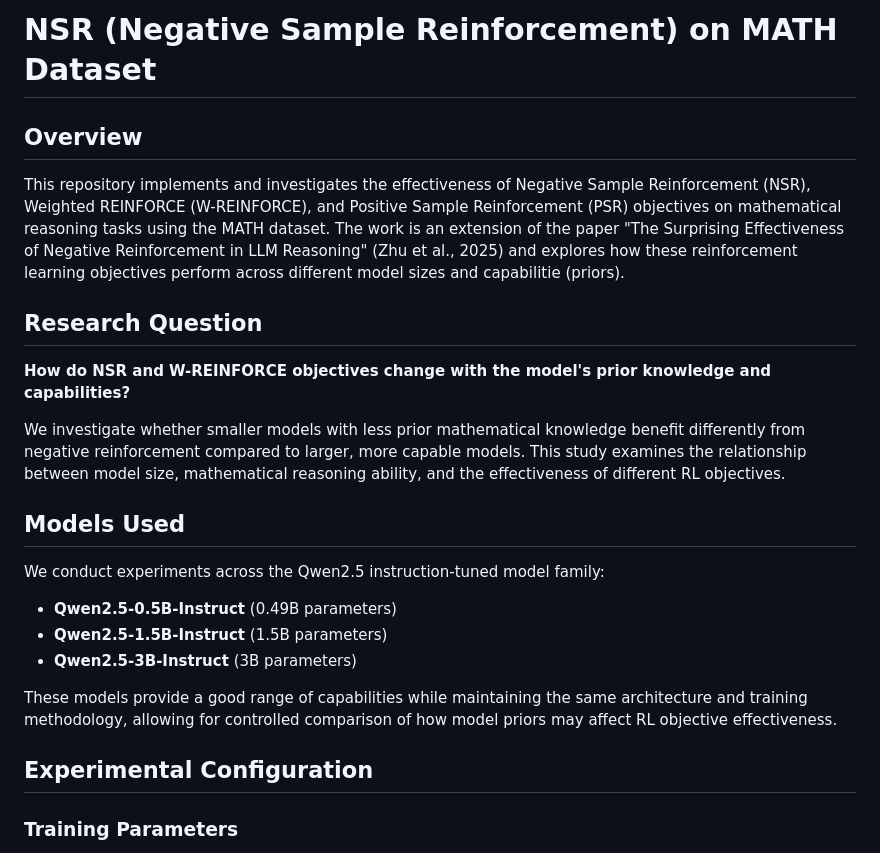
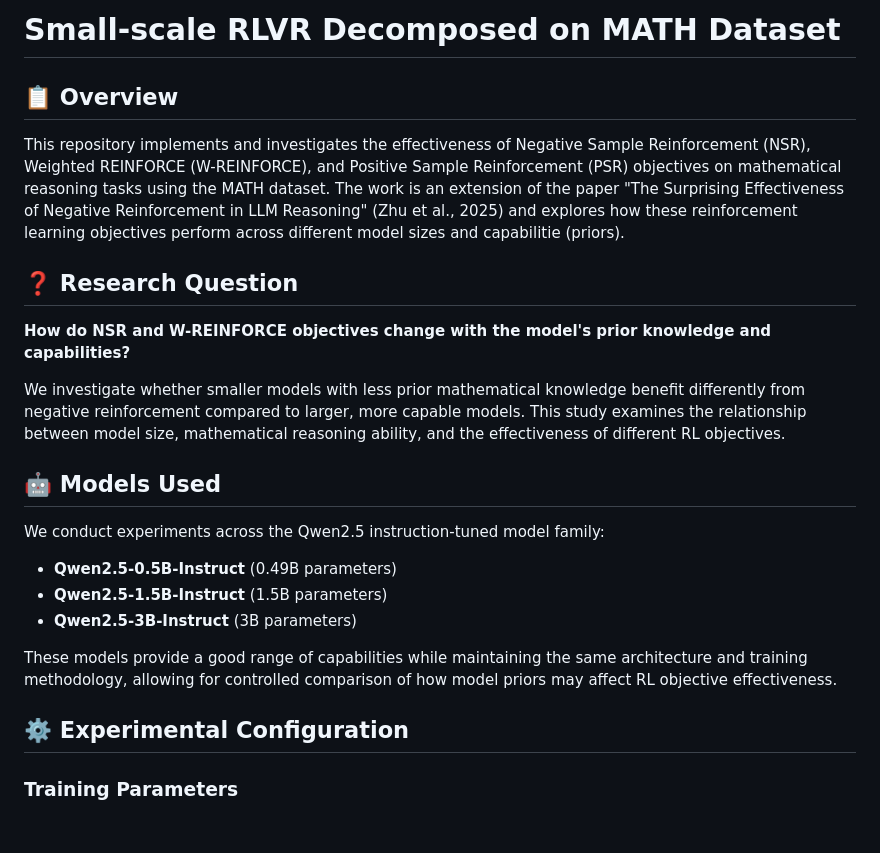
Before and after one commit to huyxdang/NPR-Implementation-MathCountdown, a Markdown page: README.md, the part around the change printed below. GitHub-like rendering; blank space fills up the shorter version.

```diff
--- a/README.md
+++ b/README.md
@@ -1,16 +1,16 @@
-# NSR (Negative Sample Reinforcement) on MATH Dataset
+# Small-scale RLVR Decomposed on MATH Dataset
 
-## Overview
+## 📋 Overview
 
 This repository implements and investigates the effectiveness of Negative Sample Reinforcement (NSR), Weighted REINFORCE (W-REINFORCE), and Positive Sample Reinforcement (PSR) objectives on mathematical reasoning tasks using the MATH dataset. The work is an extension of the paper "The Surprising Effectiveness of Negative Reinforcement in LLM Reasoning" (Zhu et al., 2025) and explores how these reinforcement learning objectives perform across different model sizes and capabilitie (priors).
 
-## Research Question
+## ❓ Research Question
 
 **How do NSR and W-REINFORCE objectives change with the model's prior knowledge and capabilities?**
 
 We investigate whether smaller models with less prior mathematical knowledge benefit differently from negative reinforcement compared to larger, more capable models. This study examines the relationship between model size, mathematical reasoning ability, and the effectiveness of different RL objectives.
 
-## Models Used
+## 🤖 Models Used
 
 We conduct experiments across the Qwen2.5 instruction-tuned model family:
 
@@ -20,7 +20,7 @@ We conduct experiments across the Qwen2.5 instruction-tuned model family:
 
 These models provide a good range of capabilities while maintaining the same architecture and training methodology, allowing for controlled comparison of how model priors may affect RL objective effectiveness.
 
-## Experimental Configuration
+## ⚙️ Experimental Configuration
 
 ### Training Parameters
 - **Max Tokens**: 512
```
Also changed, not shown: other parts of README.md (+4 -4 lines).
